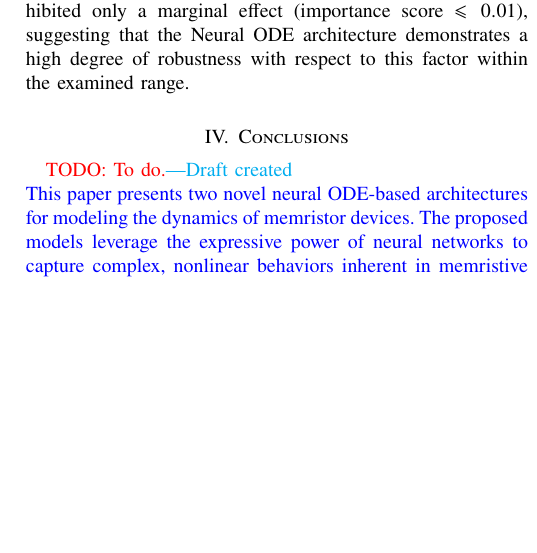
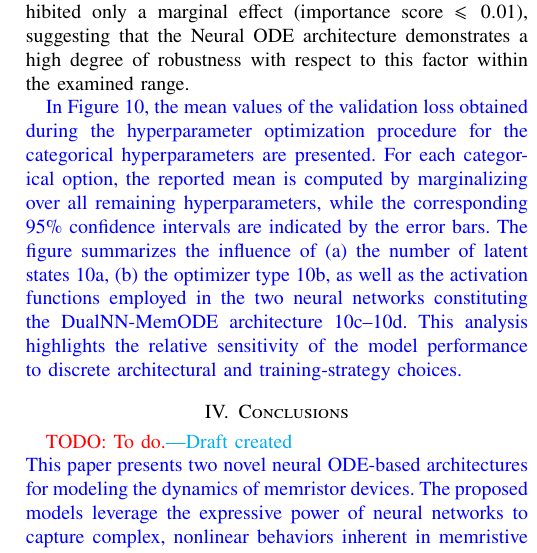
Before and after one commit to mancorz98/NNMemristoNotes, a LaTeX paper (main_ieee.tex): part of one column of page 9 of 10, cut so that both start at the same text, the shorter picture padded with empty space. Compiled offline with pdfLaTeX; a missing font is replaced by an installed copy or a similar font; a LaTeX package or settings file that is missing is left out.

Commit message:
2025-11-26

```diff
--- a/main_ieee.tex
+++ b/main_ieee.tex
@@ -625,12 +625,37 @@ As a complementary approach, permutation importance~\cite{Altmann2010} is applie
 
 Both sensitivity analysis methods consistently identified the \textit{MLPG depth} (i.e., the depth of the neural network used to approximate \(\mathcal{G}(x)\)) and the \textit{gradient clipping value} as the dominant hyperparameters. According to the gain-based measure, their relative importance are 0.07 and 0.56, respectively, whereas the permutation-based analysis yields corresponding values of 0.16 and 0.20. Collectively, these two parameters accounted for approximately 50\% of the observed performance variance. In contrast, the choice of activation function exhibited only a marginal effect (importance score \(\leqslant 0.01\)), suggesting that the Neural ODE architecture demonstrates a high degree of robustness with respect to this factor within the examined range.
 
+
+
 \begin{figure}[!t]
   \centering
   \includegraphics[width=\linewidth]{mms_figs/xgboost_permutation_importance.pdf}
   \caption{Hyperparameter importance for the \MemODETwo\  optimization task. Scores are computed using permutation importance applied to an XG Boost surrogate model trained on 200 hyperparameter configurations. Larger values indicate greater relative influence of the corresponding hyperparameter on model performance.}
   \label{fig:hyperparameter_importance}
 \end{figure}
+
+\changed{
+In Figure~\ref{fig:categorical_hyperparameters}, the mean values of the validation loss obtained during the hyperparameter optimization procedure for the categorical hyperparameters are presented. For each categorical option, the reported mean is computed by marginalizing over all remaining hyperparameters, while the corresponding \(95\%\) confidence intervals are indicated by the error bars. The figure summarizes the influence of (a) the number of latent states~\ref{1a3}, (b) the optimizer type~\ref{1b3}, as well as the activation functions employed in the two neural networks constituting the \MemODETwo\ architecture~\ref{1c3}–\ref{1d3}. This analysis highlights the relative sensitivity of the model performance to discrete architectural and training-strategy choices.
+
+\begin{figure}[!t]
+  \subfloat[\label{1a3}]{%
+    \includegraphics[width=0.48\linewidth]{hyper_params_figs/params_latent_states_barplot.pdf}%
+  }
+  \subfloat[\label{1b3}]{%
+    \includegraphics[width=0.48\linewidth]{hyper_params_figs/params_optimizer_barplot.pdf}%
+  }
+
+  \subfloat[\label{1c3}]{%
+    \includegraphics[width=0.48\linewidth]{hyper_params_figs/params_mlpx_activation_barplot.pdf}%
+  }
+  \subfloat[\label{1d3}]{%
+    \includegraphics[width=0.48\linewidth]{hyper_params_figs/params_mlpg_activation_barplot.pdf}%
+  }
+  \caption{Mean validation loss obtained during hyperparameter optimization for the categorical hyperparameters: (a) number of latent states, (b) optimizer type for the first neural network, (c) activation function for the first neural network, used to approximate \(\dert{\mathbf{x}}\), and (d) activation function for the second neural network, used to approximate \(\mathcal{G}(x)\). Mean values are computed by averaging over all other hyperparameters, with error bars indicating the \(95\%\) confidence interval.}
+  \label{fig:categorical_hyperparameters}
+\end{figure}
+
+}
 
 
 \section{Conclusions}
```
Also changed, not shown: hyper_params_figs/params_latent_states_barplot.pdf (added), hyper_params_figs/params_mlpg_activation_barplot.pdf (added), hyper_params_figs/params_mlpg_final_activation_barplot.pdf (added), hyper_params_figs/params_mlpx_activation_barplot.pdf (added), hyper_params_figs/params_optimizer_barplot.pdf (added), main_ieee.pdf, main_ieee.tex (2 more changed lines).
